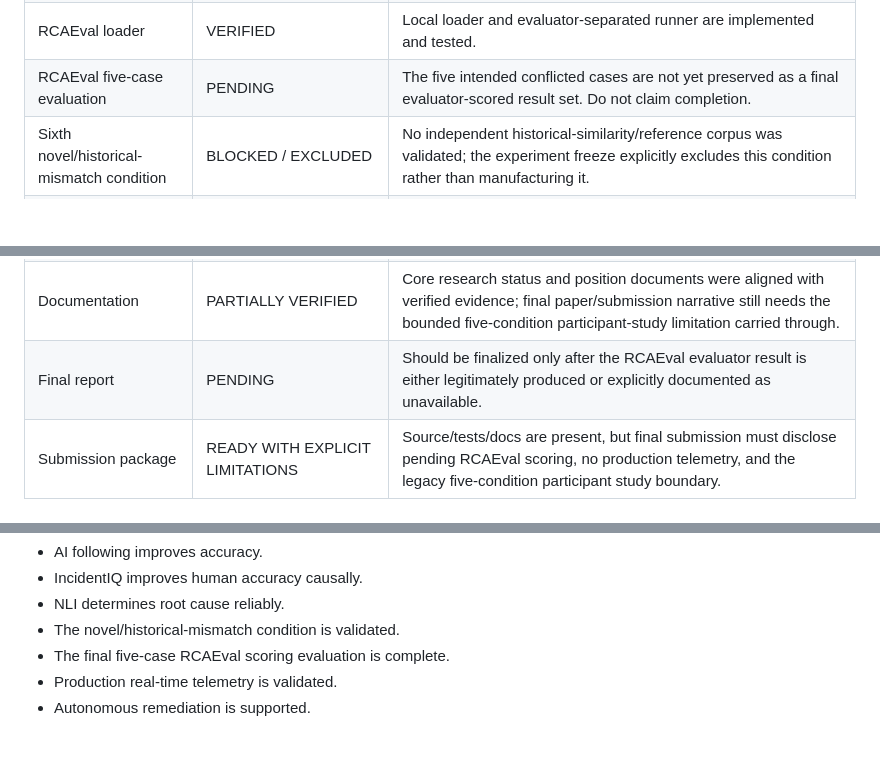
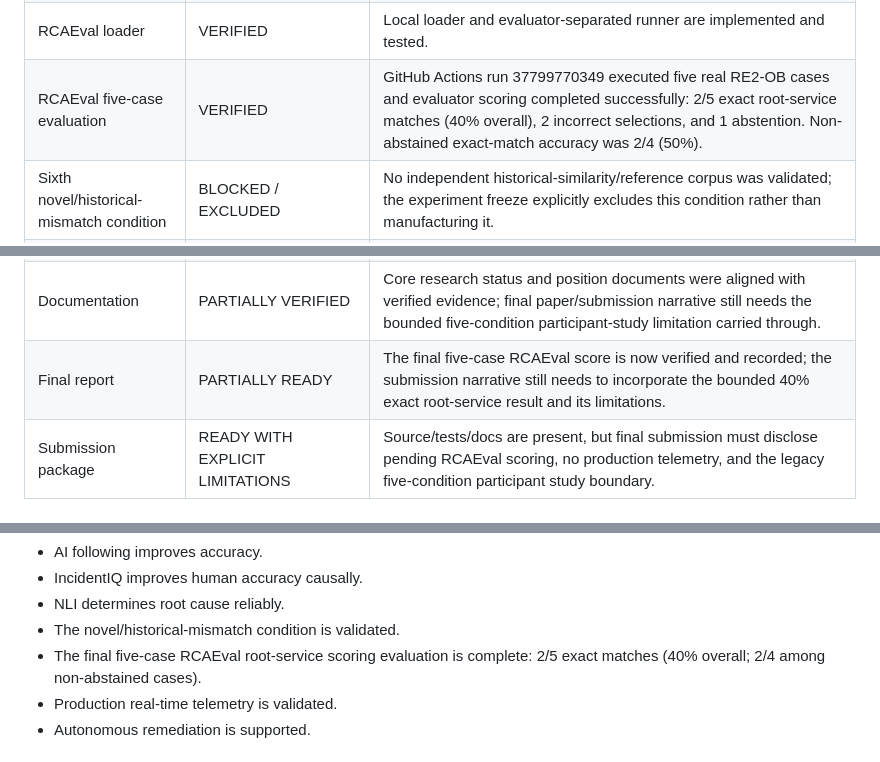
Before and after one commit to trishaeesha/IncidentIQ, a Markdown page: FINAL_STATUS.md, 3 parts joined by grey strips. Drawn GitHub-style; blank space fills up the shorter version.

Commit message:
Record verified final five-case RCAEval result

```diff
--- a/FINAL_STATUS.md
+++ b/FINAL_STATUS.md
@@ -23,13 +23,13 @@ This matrix reflects the repository and GitHub Actions evidence actually verifie
 | Participant leakage | VERIFIED AFTER FIX | Public participant page no longer ships the stale hardcoded case-condition block or explicit root-cause wording; a regression test now guards this. |
 | FNRD research harness | VERIFIED | Research-validation workflow passed compilation, report regression, prototype smoke test, telemetry validation, pool construction, and cohort validation. |
 | RCAEval loader | VERIFIED | Local loader and evaluator-separated runner are implemented and tested. |
-| RCAEval five-case evaluation | PENDING | The five intended conflicted cases are not yet preserved as a final evaluator-scored result set. Do not claim completion. |
+| RCAEval five-case evaluation | VERIFIED | GitHub Actions run 37799770349 executed five real RE2-OB cases and evaluator scoring completed successfully: 2/5 exact root-service matches (40% overall), 2 incorrect selections, and 1 abstention. Non-abstained exact-match accuracy was 2/4 (50%). |
 | Sixth novel/historical-mismatch condition | BLOCKED / EXCLUDED | No independent historical-similarity/reference corpus was validated; the experiment freeze explicitly excludes this condition rather than manufacturing it. |
 | Real production telemetry | BLOCKED | No production telemetry source is connected or independently verified. Simulated/live-demo evidence remains clearly bounded. |
 | Current participant study | PARTIALLY VERIFIED | A real 30-participant five-case historical study exists and is audited. It is not the final six-condition study defined by the research contract. |
 | CI | VERIFIED | Latest IncidentIQ CI run on integration/incidentiq-complete succeeded after the participant-page fix sequence; new commits trigger the same gate. |
 | Documentation | PARTIALLY VERIFIED | Core research status and position documents were aligned with verified evidence; final paper/submission narrative still needs the bounded five-condition participant-study limitation carried through. |
-| Final report | PENDING | Should be finalized only after the RCAEval evaluator result is either legitimately produced or explicitly documented as unavailable. |
+| Final report | PARTIALLY READY | The final five-case RCAEval score is now verified and recorded; the submission narrative still needs to incorporate the bounded 40% exact root-service result and its limitations. |
 | Submission package | READY WITH EXPLICIT LIMITATIONS | Source/tests/docs are present, but final submission must disclose pending RCAEval scoring, no production telemetry, and the legacy five-condition participant study boundary. |
 
 ## Non-negotiable final claims
@@ -46,7 +46,7 @@ Not established:
 - IncidentIQ improves human accuracy causally.
 - NLI determines root cause reliably.
 - The novel/historical-mismatch condition is validated.
-- The final five-case RCAEval scoring evaluation is complete.
+- The final five-case RCAEval root-service scoring evaluation is complete: 2/5 exact matches (40% overall; 2/4 among non-abstained cases).
 - Production real-time telemetry is validated.
 - Autonomous remediation is supported.
 
```
